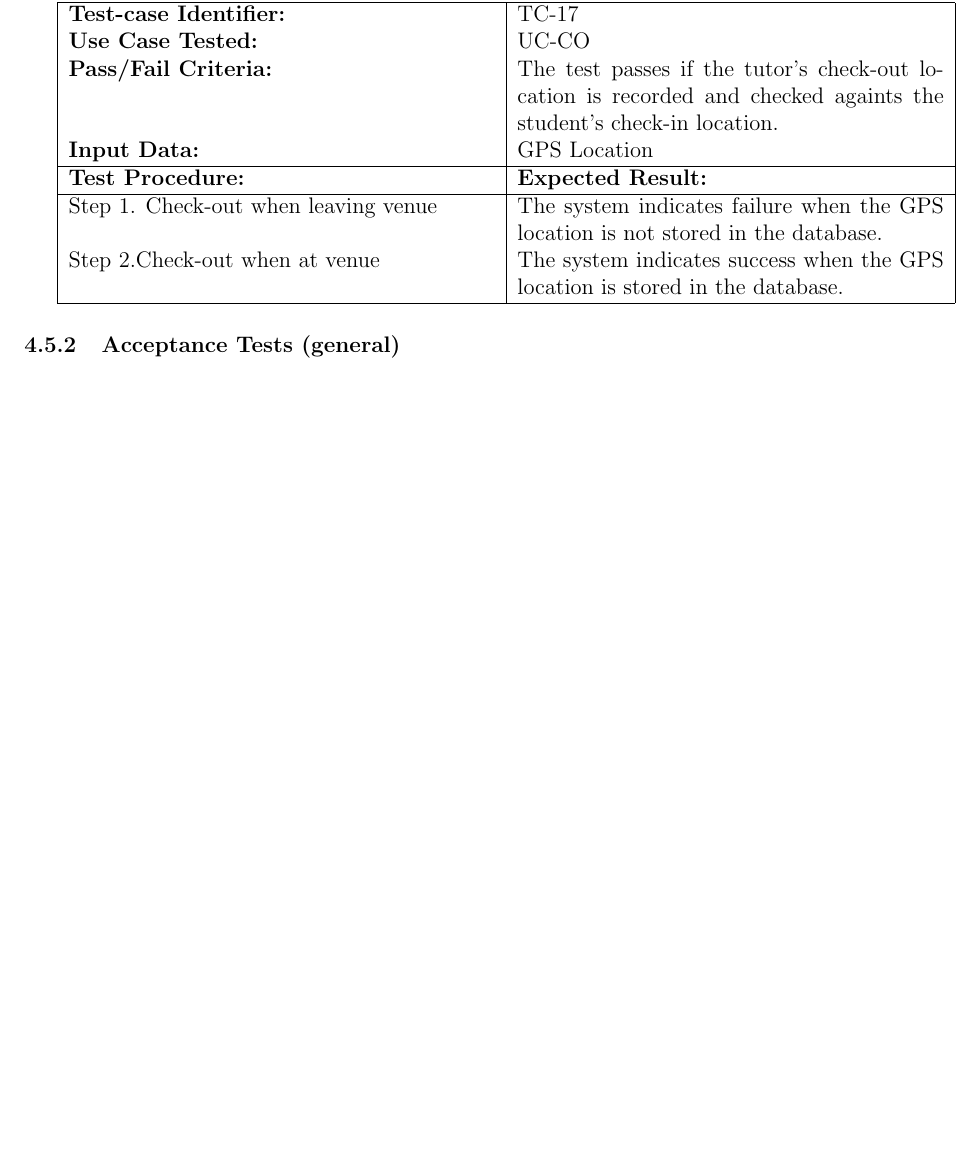
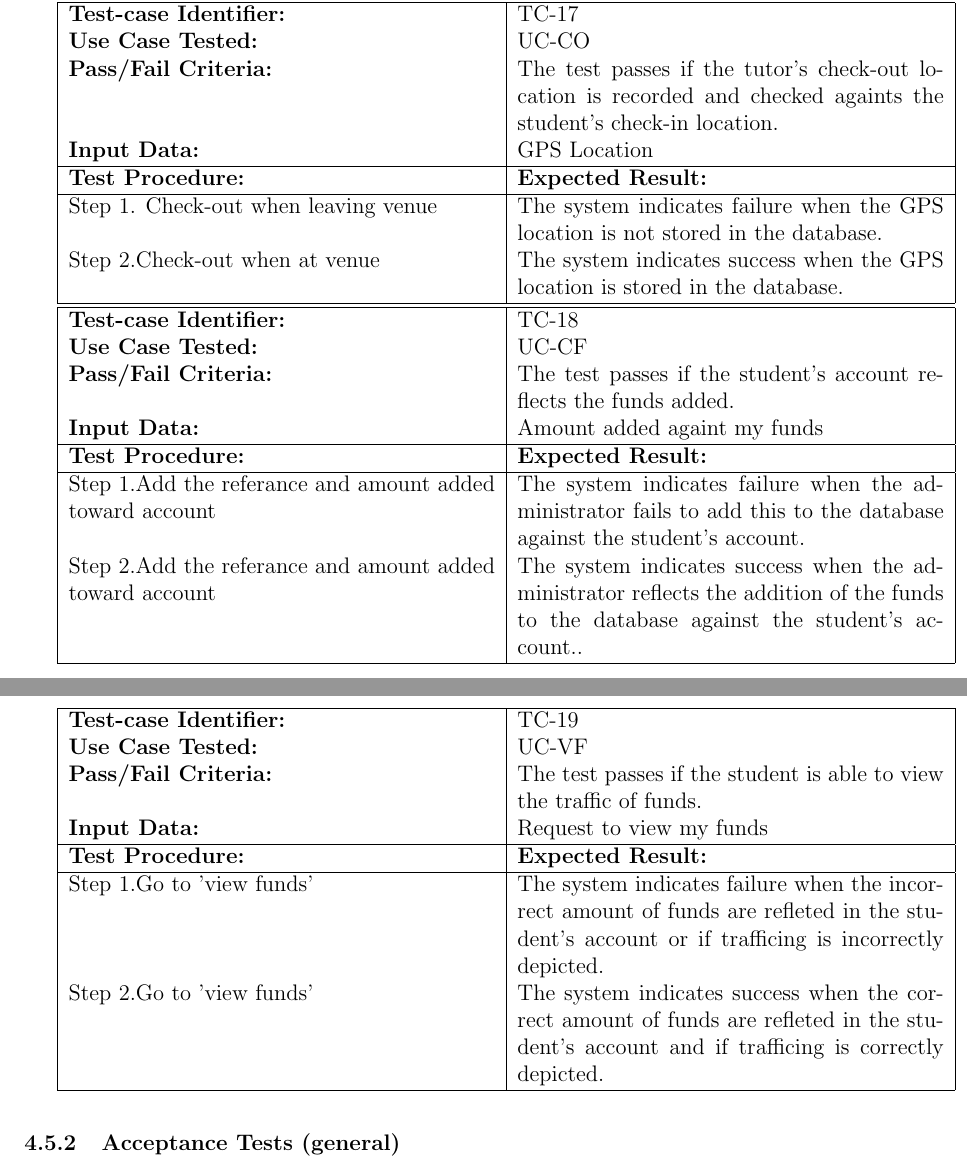
Before and after one commit to shaneeljames/SoftwareDesign, a LaTeX document (RequirementsAnalysisDocument.tex): part of page 17 of 39 before the commit and two parts of pages 17 and 18 of 40 after it, the two joined at a grey line, cut so that both start at the same text, the shorter picture padded with empty space. Compiled offline with pdfLaTeX.

Commit message:
Acceptane tests in progress

```diff
--- a/RequirementsAnalysisDocument.tex
+++ b/RequirementsAnalysisDocument.tex
@@ -502,6 +502,31 @@ Adobe illustrator and photoshop for App graphics - FindMeTutor logo\\
 	Step 2.Check-out when at venue & The system indicates success when the GPS location is stored in the database.\\
 		\hline
 \end{tabular}
+\\
+
+\begin{tabular}{| p{8cm} | p{8cm} |} \hline
+	\textbf{Test-case Identifier:}& TC-18\\
+	\textbf{Use Case Tested:}& UC-CF\\
+	\textbf{Pass/Fail Criteria:}& The test passes if the student's account reflects the funds added.\\
+	\textbf{Input Data:}& Amount added againt my funds\\\hline
+	\textbf{Test Procedure:}& \textbf{Expected Result:} \\\hline
+	Step 1.Add the referance and amount added toward account & The system indicates failure when the administrator fails to add this to the database against the student's account. \\
+	Step 2.Add the referance and amount added toward account & The system indicates success when the administrator reflects the addition of the funds  to the database against the student's account..\\
+		\hline
+\end{tabular}
+\\
+
+\begin{tabular}{| p{8cm} | p{8cm} |} \hline
+	\textbf{Test-case Identifier:}& TC-19\\
+	\textbf{Use Case Tested:}& UC-VF\\
+	\textbf{Pass/Fail Criteria:}& The test passes if the student is able to view the traffic of funds.\\
+	\textbf{Input Data:}& Request to view my funds\\\hline
+	\textbf{Test Procedure:}& \textbf{Expected Result:} \\\hline
+	Step 1.Go to 'view funds' & The system indicates failure when the incorrect  amount of funds are refleted in the student's account or if trafficing is incorrectly depicted. \\
+	Step 2.Go to 'view funds' & The system indicates success when the correct  amount of funds are refleted in the student's account and if trafficing is correctly depicted.\\
+		\hline
+\end{tabular}
+\\
 \subsubsection{Acceptance Tests (general)}
 
 \begin{itemize}
```
Also changed, not shown: RequirementsAnalysisDocument.pdf, 4 other files.
